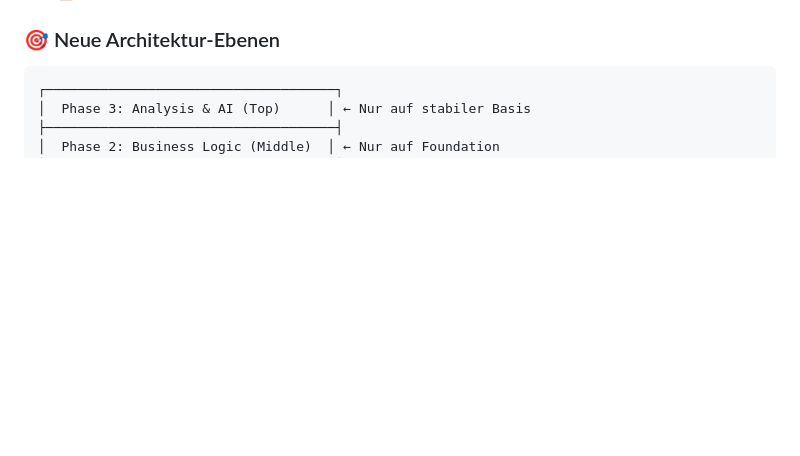
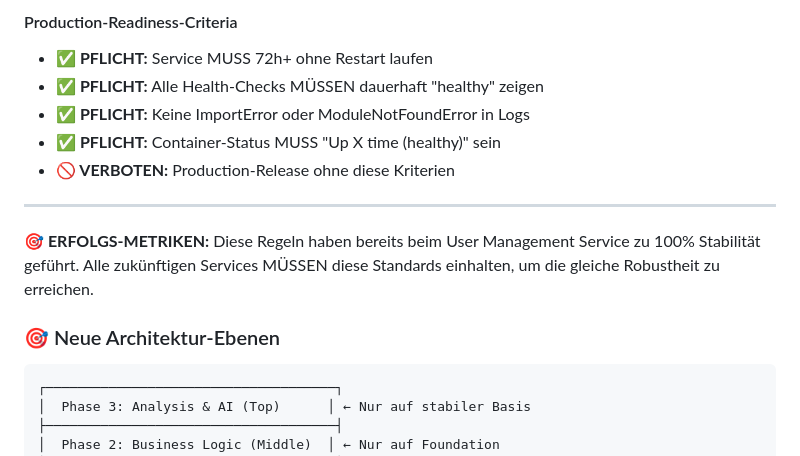
Before and after one commit to Paddel87/AIMA, a Markdown page: Dokumentation/System/UMSETZUNGSKONZEPT.md, the part around the change printed below. GitHub-like rendering; blank space fills up the shorter version.

````diff
--- a/Dokumentation/System/UMSETZUNGSKONZEPT.md
+++ b/Dokumentation/System/UMSETZUNGSKONZEPT.md
@@ -202,3 +330,14 @@ Ein zentrales und unabdingbares Prinzip für die erfolgreiche Umsetzung dieses K
+#### Production-Readiness-Criteria
+- **✅ PFLICHT:** Service MUSS 72h+ ohne Restart laufen
+- **✅ PFLICHT:** Alle Health-Checks MÜSSEN dauerhaft "healthy" zeigen
+- **✅ PFLICHT:** Keine ImportError oder ModuleNotFoundError in Logs
+- **✅ PFLICHT:** Container-Status MUSS "Up X time (healthy)" sein
+- **🚫 VERBOTEN:** Production-Release ohne diese Kriterien
+
+---
+
+**🎯 ERFOLGS-METRIKEN:** Diese Regeln haben bereits beim User Management Service zu 100% Stabilität geführt. Alle zukünftigen Services MÜSSEN diese Standards einhalten, um die gleiche Robustheit zu erreichen.
+
 ### 🎯 Neue Architektur-Ebenen
 ```
 ┌─────────────────────────────────────┐
````
Also changed, not shown: other parts of Dokumentation/System/UMSETZUNGSKONZEPT.md (+128 -0 lines).
